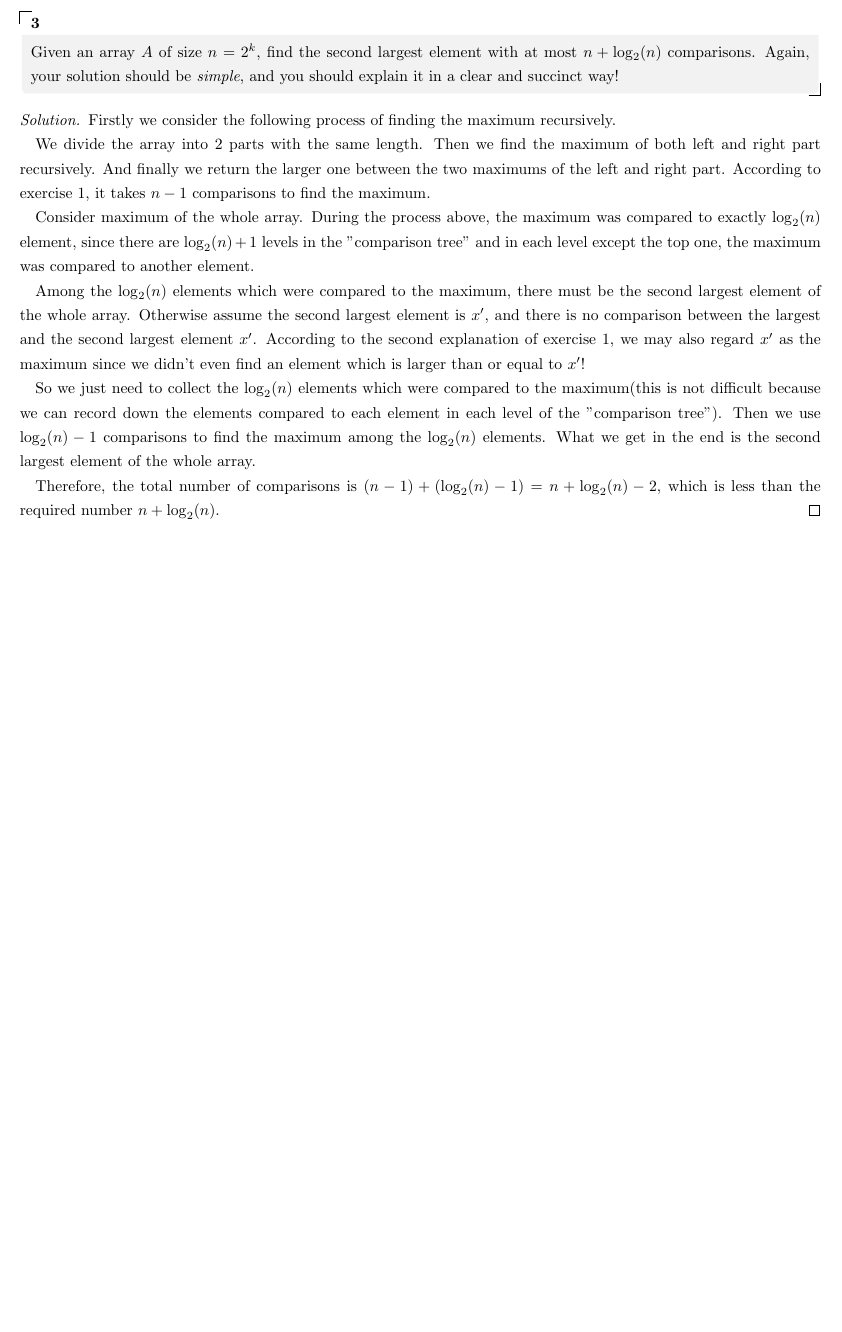
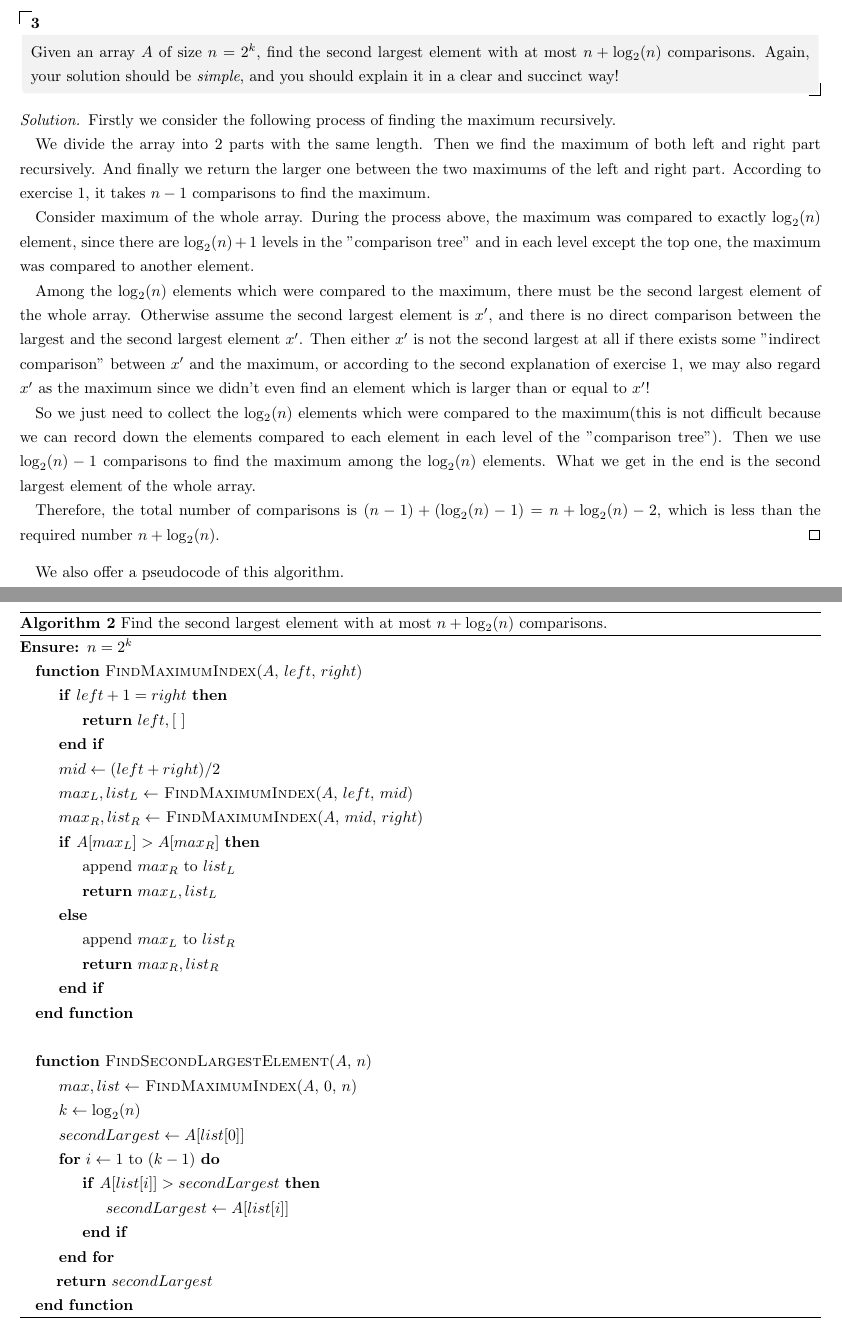
Before and after one commit to oscardhc/NotStrongEnough, a LaTeX document (week3/t1-t3/t1-t3.tex): part of page 3 of 3 before the commit and two parts of pages 3 and 4 of 4 after it, the two joined at a grey line, cut so that both start at the same text, the shorter picture padded with empty space. Compiled offline with pdfLaTeX.

Commit message:
add pseudocode for t3, change the statement of t3

```diff
--- a/week3/t1-t3/t1-t3.tex
+++ b/week3/t1-t3/t1-t3.tex
@@ -91,10 +90,51 @@ Here is the pseudocode of the algorithm above.
 
     Consider maximum of the whole array. During the process above, the maximum was compared to exactly $\log_2(n)$ element, since there are $\log_2(n) + 1$ levels in the "comparison tree" and in each level except the top one, the maximum was compared to another element.
 
-    Among the $\log_2(n)$ elements which were compared to the maximum, there must be the second largest element of the whole array. Otherwise assume the second largest element is $x'$, and there is no comparison between the largest and the second largest element $x'$. According to the second explanation of exercise 1, we may also regard $x'$ as the maximum since we didn't even find an element which is larger than or equal to $x'$!
+    Among the $\log_2(n)$ elements which were compared to the maximum, there must be the second largest element of the whole array. Otherwise assume the second largest element is $x'$, and there is no direct comparison between the largest and the second largest element $x'$. Then either $x'$ is not the second largest at all if there exists some "indirect comparison" between $x'$ and the maximum, or according to the second explanation of exercise 1, we may also regard $x'$ as the maximum since we didn't even find an element which is larger than or equal to $x'$!
 
     So we just need to collect the $\log_2(n)$ elements which were compared to the maximum(this is not difficult because we can record down the elements compared to each element in each level of the "comparison tree"). Then we use $\log_2(n) - 1$ comparisons to find the maximum among the $\log_2(n)$ elements. What we get in the end is the second largest element of the whole array.
 
     Therefore, the total number of comparisons is $(n - 1) + (\log_2(n) - 1) = n + \log_2(n) - 2$, which is less than the required number $n + \log_2(n)$.
 \end{proof}
+
+We also offer a pseudocode of this algorithm.
+\begin{algorithm}
+    \caption{Find the second largest element with at most $n + \log_2(n)$ comparisons.}
+    \begin{algorithmic}
+        \Ensure $n = 2^k$
+        \Function{FindMaximumIndex}{$A$, $left$, $right$}
+            \If{$left + 1 = right$}
+
+                \ \ \ \Return $left, [\ ]$
+            \EndIf
+
+            \State $mid \gets (left + right) / 2$
+            \State $max_L, list_L \gets$ \Call{FindMaximumIndex}{$A$, $left$, $mid$}
+            \State $max_R, list_R \gets$ \Call{FindMaximumIndex}{$A$, $mid$, $right$}
+
+            \If{$A[max_L] > A[max_R]$}
+                \State append $max_R$ to $list_L$
+
+                \ \ \ \Return $max_L, list_L$
+            \Else
+                \State append $max_L$ to $list_R$
+
+                \ \ \ \Return $max_R, list_R$
+            \EndIf
+        \EndFunction
+
+        \\
+        \Function{FindSecondLargestElement}{$A$, $n$}
+            \State $max, list \gets$ \Call{FindMaximumIndex}{$A$, $0$, $n$}
+            \State $k \gets \log_2(n)$
+            \State $secondLargest \gets A[list[0]]$
+            \For{$i \gets 1$ to $(k - 1)$}
+                \If{$A[list[i]] > secondLargest$}
+                    \State $secondLargest \gets A[list[i]]$
+                \EndIf
+            \EndFor
+            \\\ \ \ \ \Return $secondLargest$
+        \EndFunction
+    \end{algorithmic}
+\end{algorithm}
 \end{document}
```
Also changed, not shown: week3/t1-t3/t1-t3.pdf, week3/t1-t3/t1-t3.tex (5 more changed lines).
